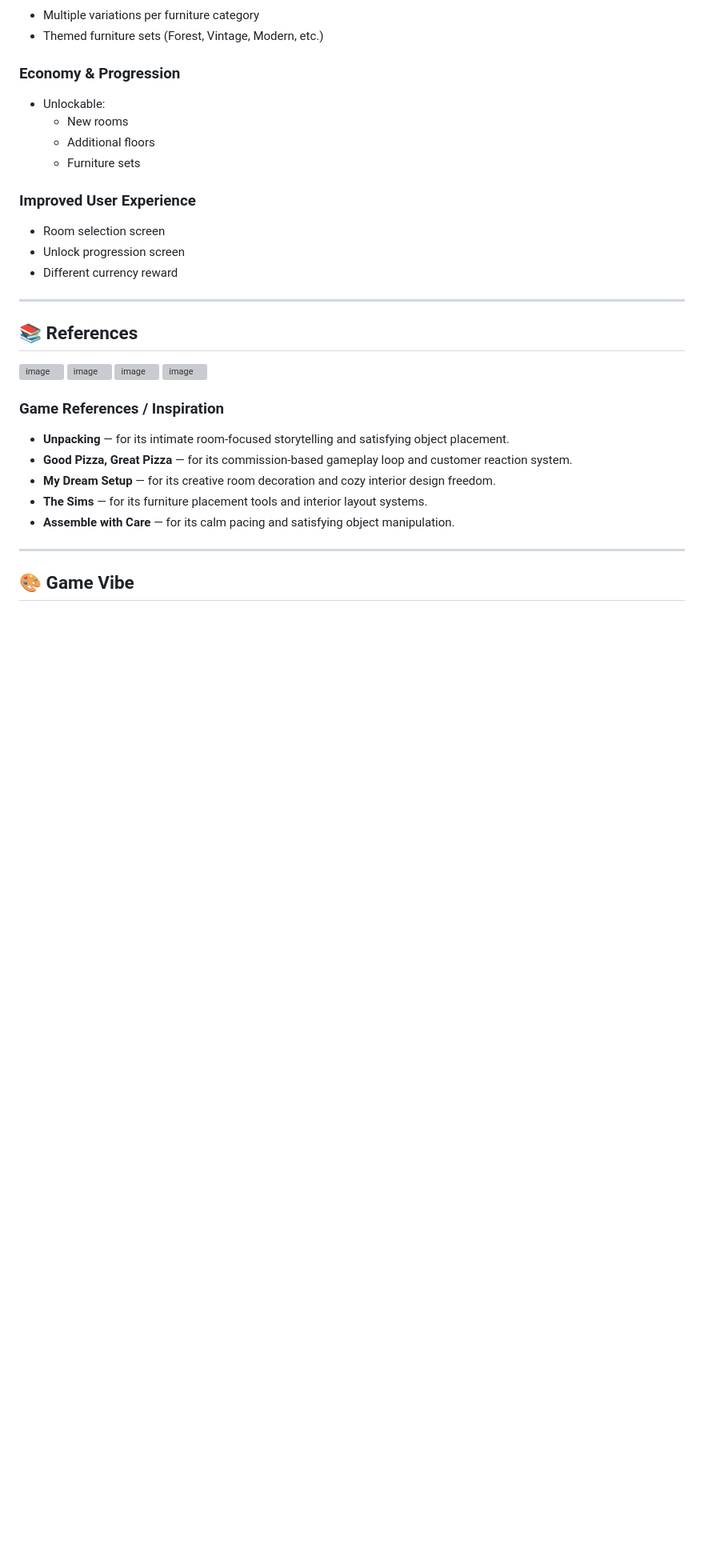
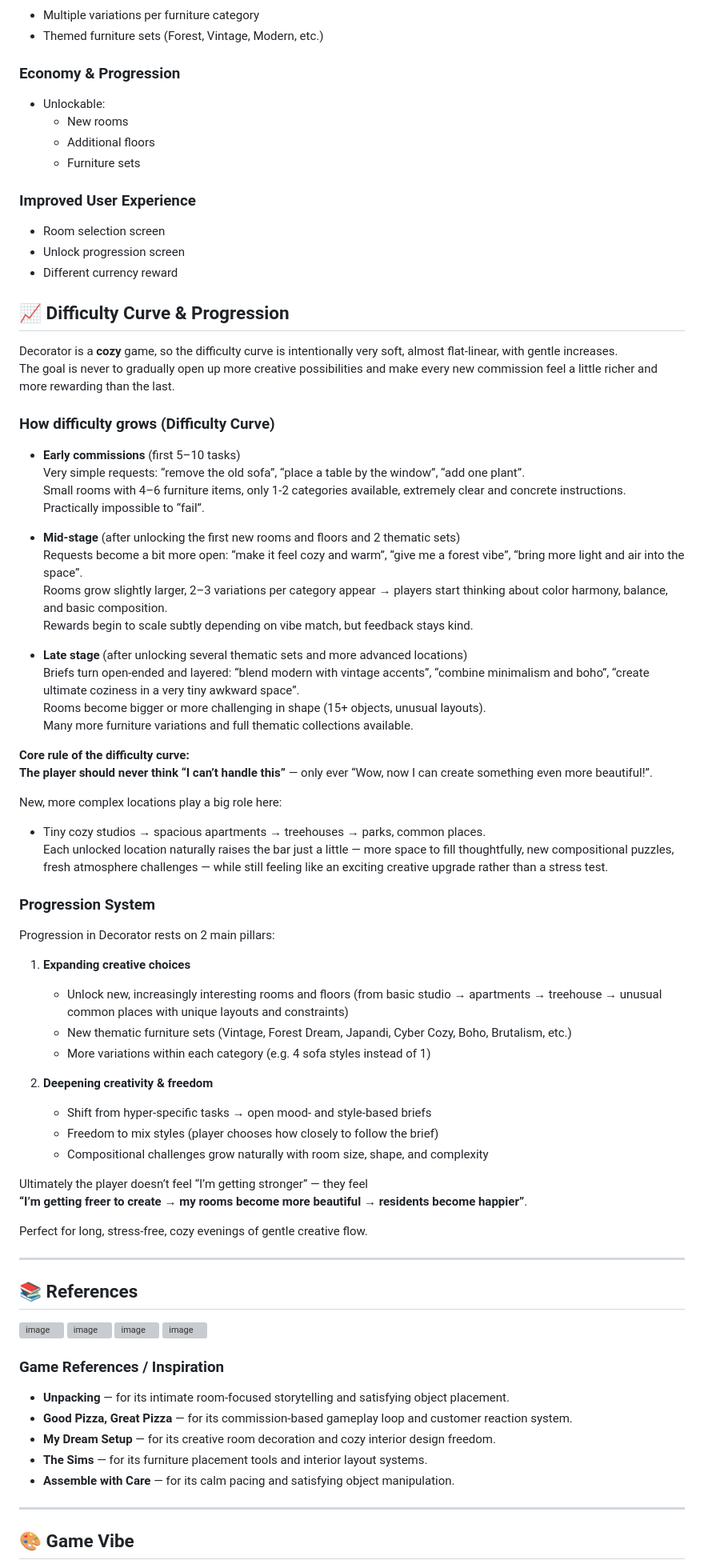
Before and after one commit to Kamaliia-Masha/decorator, a Markdown page: docs/design.md, the part around the change. Shown at 80% size. GitHub-like rendering; blank space fills up the shorter version; grey boxes are pictures that could not be loaded.

```diff
--- a/docs/design.md
+++ b/docs/design.md
@@ -127,6 +127,54 @@ The expanded version builds on the Basic 4 and adds depth, variety, and progress
 - Unlock progression screen
 - Different currency reward
 
+## 📈 Difficulty Curve & Progression
+
+Decorator is a **cozy** game, so the difficulty curve is intentionally very soft, almost flat-linear, with gentle increases.
+The goal is never to gradually open up more creative possibilities and make every new commission feel a little richer and more rewarding than the last.
+
+### How difficulty grows (Difficulty Curve)
+
+- **Early commissions** (first 5–10 tasks)
+  Very simple requests: “remove the old sofa”, “place a table by the window”, “add one plant”.
+  Small rooms with 4–6 furniture items, only 1-2 categories available, extremely clear and concrete instructions.
+  Practically impossible to “fail”.
+
+- **Mid-stage** (after unlocking the first new rooms and floors and 2 thematic sets)
+  Requests become a bit more open: “make it feel cozy and warm”, “give me a forest vibe”, “bring more light and air into the space”.
+  Rooms grow slightly larger, 2–3 variations per category appear → players start thinking about color harmony, balance, and basic composition.
+  Rewards begin to scale subtly depending on vibe match, but feedback stays kind.
+
+- **Late stage** (after unlocking several thematic sets and more advanced locations)
+  Briefs turn open-ended and layered: “blend modern with vintage accents”, “combine minimalism and boho”, “create ultimate coziness in a very tiny awkward space”.
+  Rooms become bigger or more challenging in shape (15+ objects, unusual layouts).
+  Many more furniture variations and full thematic collections available.
+
+**Core rule of the difficulty curve:**
+**The player should never think “I can’t handle this”** — only ever “Wow, now I can create something even more beautiful!”.
+
+New, more complex locations play a big role here:
+- Tiny cozy studios → spacious apartments → treehouses → parks, common places.
+Each unlocked location naturally raises the bar just a little — more space to fill thoughtfully, new compositional puzzles, fresh atmosphere challenges — while still feeling like an exciting creative upgrade rather than a stress test.
+
+### Progression System
+
+Progression in Decorator rests on 2 main pillars:
+
+1. **Expanding creative choices**
+   - Unlock new, increasingly interesting rooms and floors (from basic studio → apartments → treehouse → unusual common places with unique layouts and constraints)
+   - New thematic furniture sets (Vintage, Forest Dream, Japandi, Cyber Cozy, Boho, Brutalism, etc.)
+   - More variations within each category (e.g. 4 sofa styles instead of 1)
+
+2. **Deepening creativity & freedom**
+   - Shift from hyper-specific tasks → open mood- and style-based briefs
+   - Freedom to mix styles (player chooses how closely to follow the brief)
+   - Compositional challenges grow naturally with room size, shape, and complexity
+
+Ultimately the player doesn’t feel “I’m getting stronger” — they feel
+**“I’m getting freer to create → my rooms become more beautiful → residents become happier”**.
+
+Perfect for long, stress-free, cozy evenings of gentle creative flow.
+
 ---
 
 ## 📚 References
```
